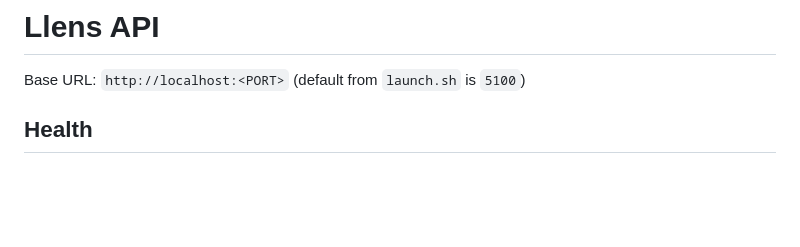
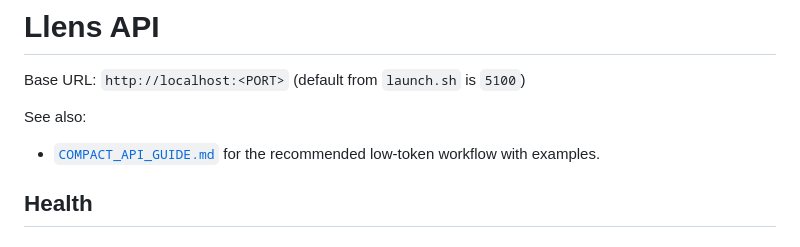
Before and after one commit to ppotepa/llens, a Markdown page: API.MD, the part around the change. Drawn GitHub-style; blank space fills up the shorter version.

Commit message:
docs(api): add compact workflow guide and link from API doc

```diff
--- a/API.MD
+++ b/API.MD
@@ -1,6 +1,9 @@
 # Llens API
 
 Base URL: `http://localhost:<PORT>` (default from `launch.sh` is `5100`)
+
+See also:
+- [`COMPACT_API_GUIDE.md`](COMPACT_API_GUIDE.md) for the recommended low-token workflow with examples.
 
 ## Health
 
```
Also changed, not shown: COMPACT_API_GUIDE.md (added, +157 -0 lines).
